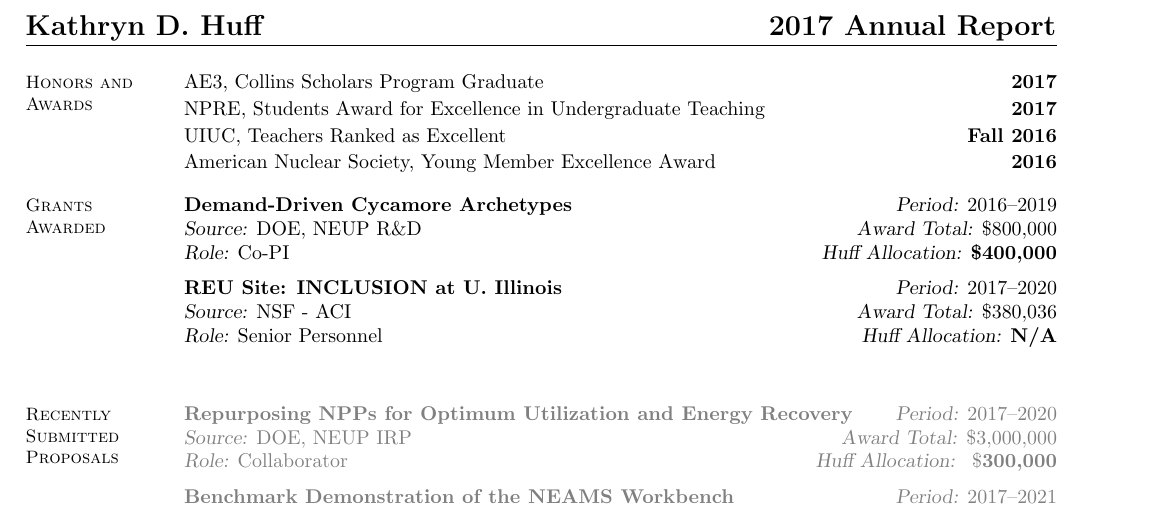
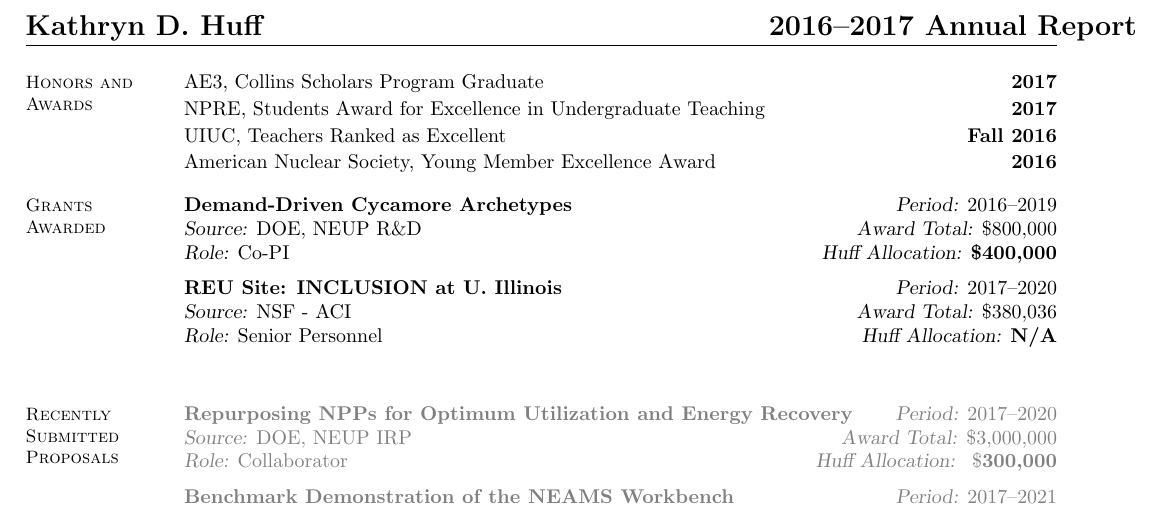
Before and after one commit to katyhuff/CV, a LaTeX CV (cv.tex): part of page 1 of 3, cut so that both start at the same text. Compiled offline with pdfLaTeX.

Commit message:
academic year range at title

```diff
--- a/cv.tex
+++ b/cv.tex
@@ -12,7 +12,7 @@
 
 %______________________________________________________________________________________________________________________
 \begin{document}
-\name{\Large Kathryn D. Huff \hspace{0.47\textwidth} 2017 Annual Report}
+\name{\Large Kathryn D. Huff \hspace{0.47\textwidth} 2016--2017 Annual Report}
 \begin{resume}
 
     % Contact Information
```
